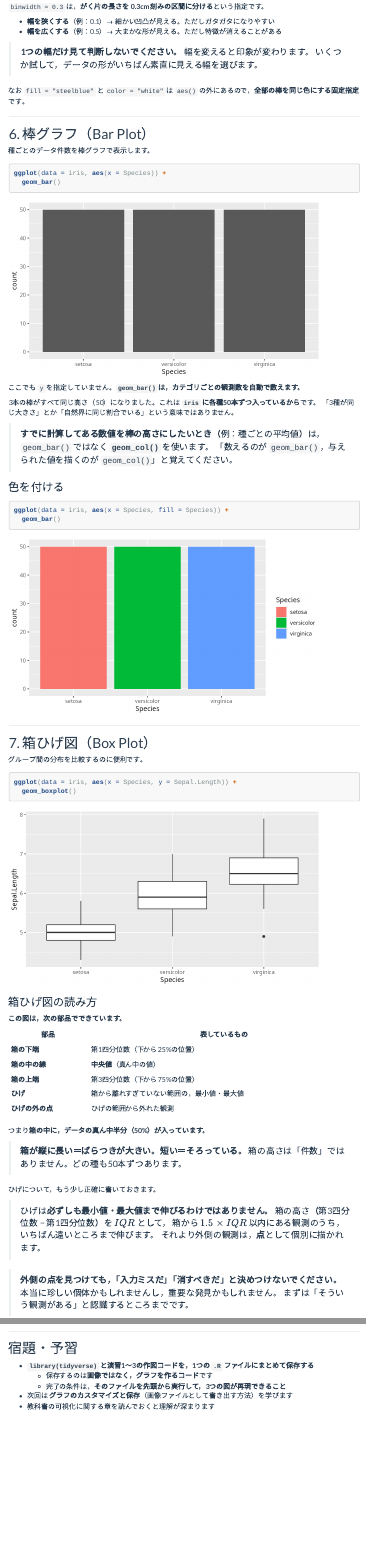
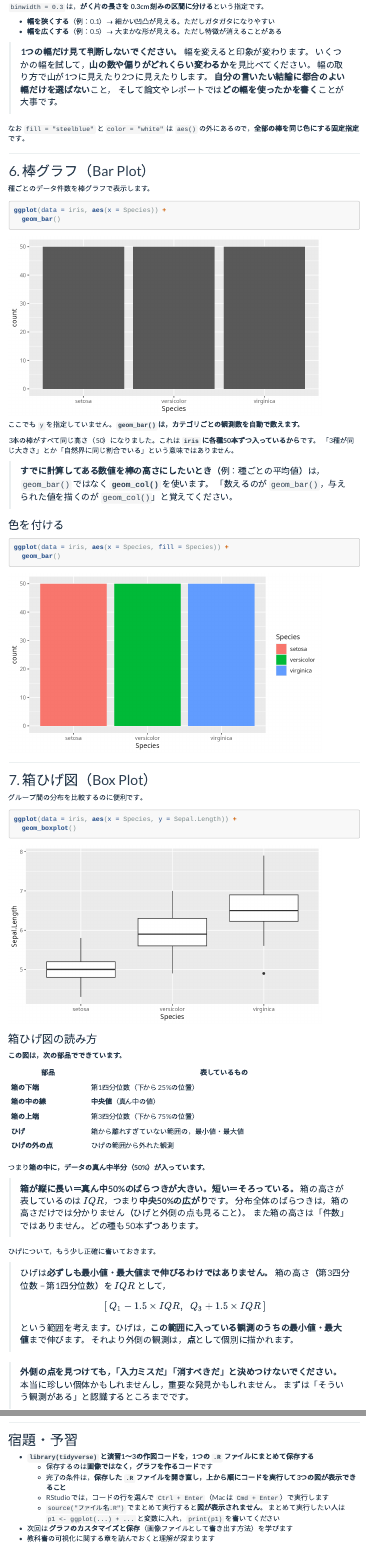
Before and after one commit to aonoa68/kodo-keiryo, an R Markdown document (docs/materials/03.Rmd): the page in a window 1100 px wide, from 6770 px down, and a second part further down, joined at a grey line. Rendered offline with R 4.5, knitr and Pandoc, with nearby package versions; menus at the side of the page are left out.

Commit message:
第3回の内容点検と修正（箱ひげ図・ビン幅・宿題の実行方法）
- 宿題の完了条件を「先頭から実行して再現」から「開き直して上から順に実行し，
  3つの図を表示できること」に変更。source() では図が表示されないため，
  まとめて実行する場合の print() も案内した
- 箱ひげ図のひげを [Q1-1.5IQR, Q3+1.5IQR] の範囲式で明示
- 箱の高さが表すのは IQR（中央50%）であり分布全体のばらつきではないことを追記
- ヒストグラムのビン幅「素直に見える幅を選ぶ」を，幅によって山の数や偏りが
  変わることの確認と，都合のよい幅を選ばない・使った幅を書く，に変更
- aes(color = "blue") の挙動を「文字列が1つのカテゴリ名として扱われる」に精密化

Co-Authored-By: Claude Opus 5 (1M context) <noreply@anthropic.com>
Claude-Session: https://claude.ai/code/session_01VNG6MY7caqH6ZBqg92AUZE

```diff
--- a/docs/materials/03.Rmd
+++ b/docs/materials/03.Rmd
@@ -212,7 +212,10 @@ ggplot(data = iris, aes(x = Sepal.Length)) +
 - **幅を広くする**（例：0.5）→ 大まかな形が見える。ただし特徴が消えることがある
 
 > **1つの幅だけ見て判断しないでください。** 幅を変えると印象が変わります。
-> いくつか試して，データの形がいちばん素直に見える幅を選びます。
+> いくつかの幅を試して，**山の数や偏りがどれくらい変わるか**を見比べてください。
+> 幅の取り方で山が1つに見えたり2つに見えたりします。
+> **自分の言いたい結論に都合のよい幅だけを選ばない**こと，
+> そして論文やレポートでは**どの幅を使ったかを書く**ことが大事です。
 
 なお `fill = "steelblue"` と `color = "white"` は `aes()` の外にあるので，**全部の棒を同じ色にする固定指定**です。
 
@@ -268,14 +271,17 @@ ggplot(data = iris, aes(x = Species, y = Sepal.Length)) +
 
 つまり**箱の中に，データの真ん中半分（50%）が入っています。**
 
-> **箱が縦に長い＝ばらつきが大きい。短い＝そろっている。**
-> 箱の高さは「件数」ではありません。どの種も50本ずつあります。
+> **箱が縦に長い＝真ん中50%のばらつきが大きい。短い＝そろっている。**
+> 箱の高さが表しているのは $IQR$，つまり**中央50%の広がり**です。
+> 分布全体のばらつきは，箱の高さだけでは分かりません（ひげと外側の点も見ること）。
+> また箱の高さは「件数」ではありません。どの種も50本ずつあります。
 
 ひげについて，もう少し正確に書いておきます。
 
 > ひげは**必ずしも最小値・最大値まで伸びるわけではありません。**
 > 箱の高さ（第3四分位数 − 第1四分位数）を $IQR$ として，
-> 箱から $1.5 \times IQR$ 以内にある観測のうち，いちばん遠いところまで伸びます。
+> $$[\,Q_1 - 1.5 \times IQR,\ \ Q_3 + 1.5 \times IQR\,]$$
+> という範囲を考えます。ひげは，**この範囲に入っている観測のうちの最小値・最大値**まで伸びます。
 > それより外側の観測は，**点**として個別に描かれます。
 
 > **外側の点を見つけても，「入力ミスだ」「消すべきだ」と決めつけないでください。**
@@ -398,6 +404,9 @@ ggplot(data = iris, aes(x = ___, y = ___, fill = ___)) +
 
 - **`library(tidyverse)` と演習1〜3の作図コードを，1つの `.R` ファイルにまとめて保存する**
   - 保存するのは**画像ではなく，グラフを作るコード**です
-  - 完了の条件は，**そのファイルを先頭から実行して，3つの図が再現できること**
+  - 完了の条件は，**保存した `.R` ファイルを開き直し，上から順にコードを実行して3つの図が表示できること**
+  - RStudio では，コードの行を選んで `Ctrl + Enter`（Mac は `Cmd + Enter`）で実行します
+  - `source("ファイル名.R")` でまとめて実行すると**図が表示されません**。
+    まとめて実行したい人は `p1 <- ggplot(...) + ...` と変数に入れ，`print(p1)` を書いてください
 - 次回は **グラフのカスタマイズと保存**（画像ファイルとして書き出す方法）を学びます
 - 教科書の可視化に関する章を読んでおくと理解が深まります
```
Also changed, not shown: docs/materials/03.Rmd (6 more changed lines), 1 other file.
